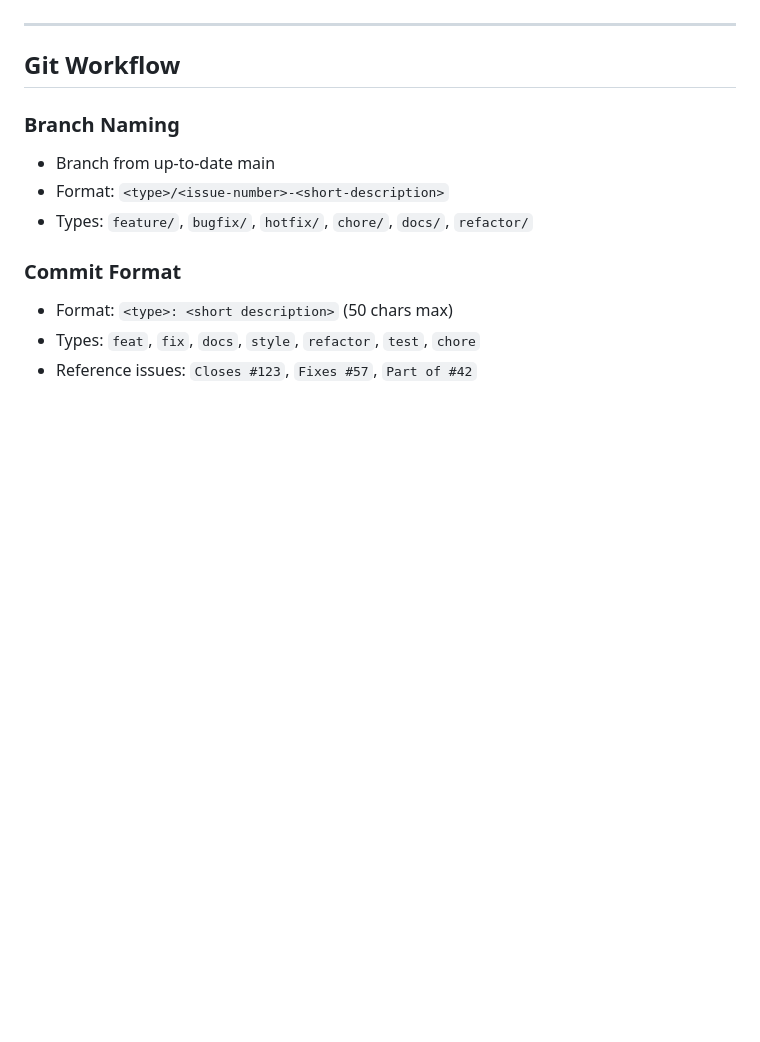
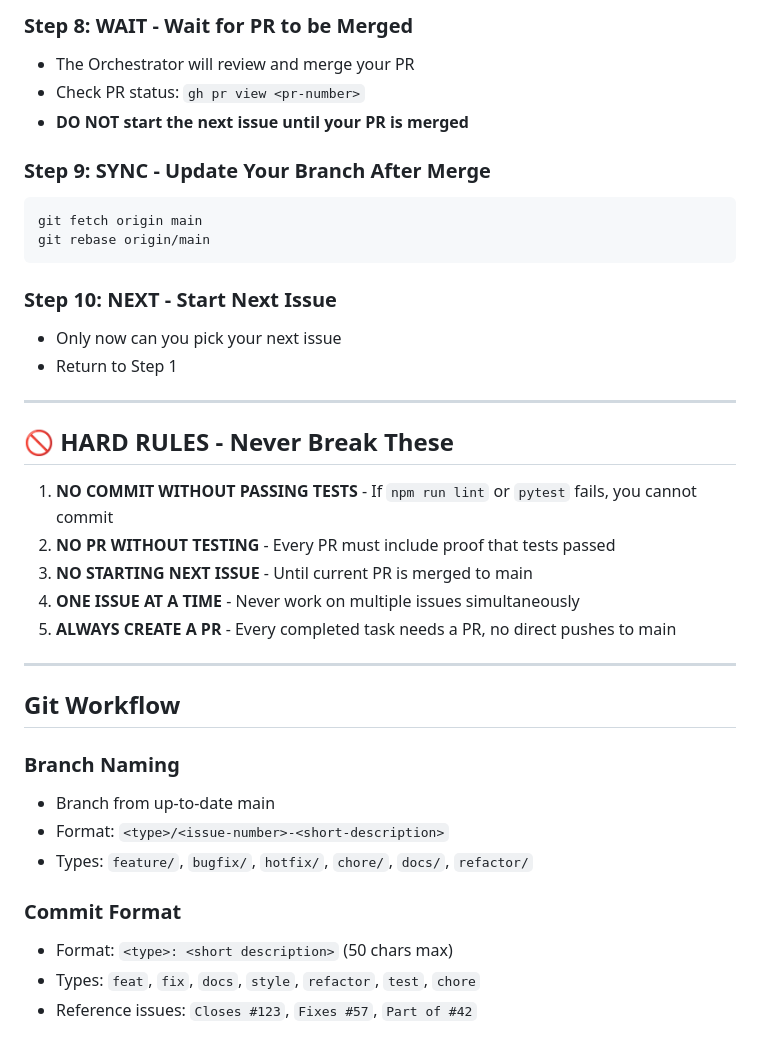
Before and after one commit to guilherme-segantini/productivity-demo, a Markdown page: CLAUDE.md, the part around one of its changes. GitHub-like rendering; blank space fills up the shorter version.

````diff
--- a/CLAUDE.md
+++ b/CLAUDE.md
@@ -178,3 +244,27 @@ Complete the full cycle for one issue before starting another. Do not work on mu
+### Step 8: WAIT - Wait for PR to be Merged
+- The Orchestrator will review and merge your PR
+- Check PR status: `gh pr view <pr-number>`
+- **DO NOT start the next issue until your PR is merged**
+
+### Step 9: SYNC - Update Your Branch After Merge
+```bash
+git fetch origin main
+git rebase origin/main
+```
+
+### Step 10: NEXT - Start Next Issue
+- Only now can you pick your next issue
+- Return to Step 1
+
+---
+
+## 🚫 HARD RULES - Never Break These
+
+1. **NO COMMIT WITHOUT PASSING TESTS** - If `npm run lint` or `pytest` fails, you cannot commit
+2. **NO PR WITHOUT TESTING** - Every PR must include proof that tests passed
+3. **NO STARTING NEXT ISSUE** - Until current PR is merged to main
+4. **ONE ISSUE AT A TIME** - Never work on multiple issues simultaneously
+5. **ALWAYS CREATE A PR** - Every completed task needs a PR, no direct pushes to main
 
 ---
 
````
Also changed, not shown: other parts of CLAUDE.md (+123 -23 lines).
